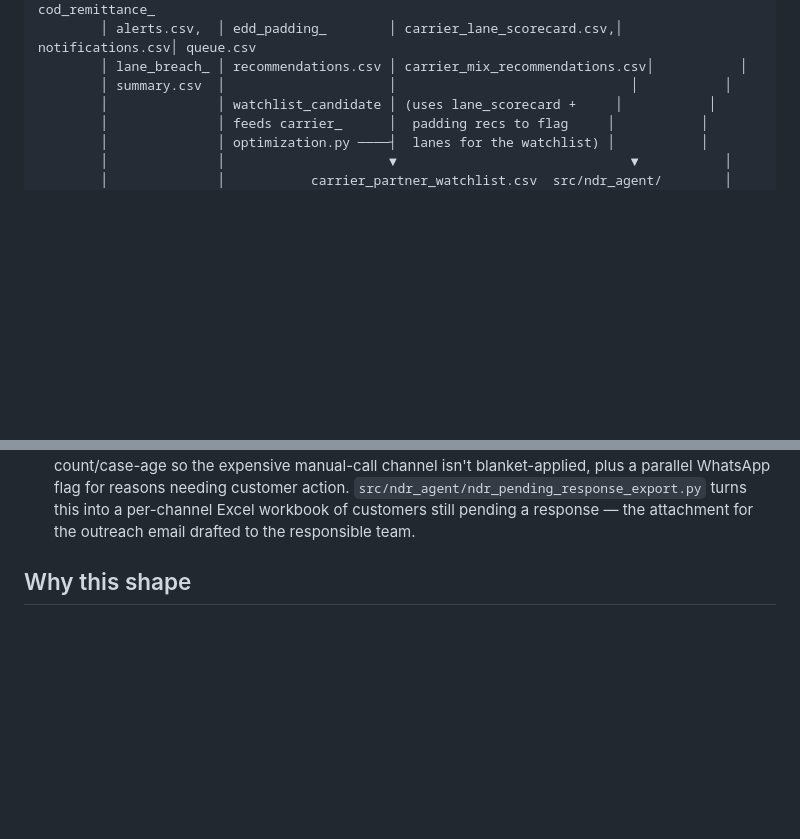
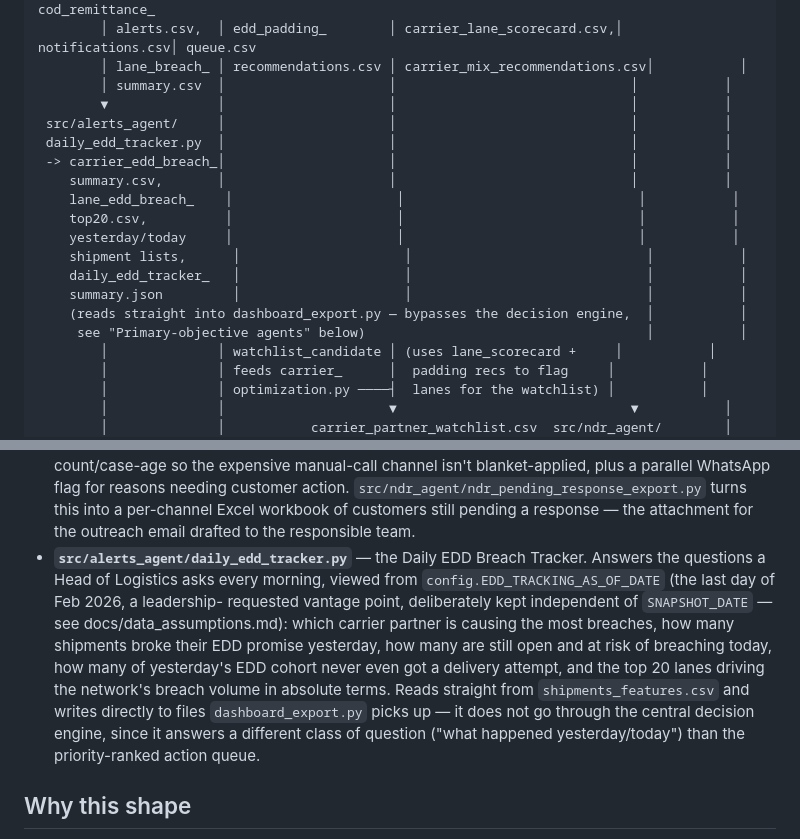
Before and after one commit to shashwatmishra26-spec/ai-logistics-edd-control-tower, a Markdown page: docs/architecture.md, 2 parts joined by grey strips. Rendered like a GitHub page; blank space fills up the shorter version.

Commit message:
Docs: daily EDD breach tracker (carrier/lane/yesterday/today)

```diff
--- a/docs/architecture.md
+++ b/docs/architecture.md
@@ -29,6 +29,19 @@ data/raw/logistics_workbook_raw.xlsx
         │ alerts.csv,  │ edd_padding_        │ carrier_lane_scorecard.csv,│ notifications.csv│ queue.csv
         │ lane_breach_ │ recommendations.csv │ carrier_mix_recommendations.csv│           │
         │ summary.csv  │                     │                              │           │
+        ▼              │                     │                              │           │
+ src/alerts_agent/     │                     │                              │           │
+ daily_edd_tracker.py  │                     │                              │           │
+ -> carrier_edd_breach_│                     │                              │           │
+    summary.csv,       │                     │                              │           │
+    lane_edd_breach_    │                     │                              │           │
+    top20.csv,          │                     │                              │           │
+    yesterday/today     │                     │                              │           │
+    shipment lists,      │                     │                              │           │
+    daily_edd_tracker_   │                     │                              │           │
+    summary.json         │                     │                              │           │
+    (reads straight into dashboard_export.py — bypasses the decision engine,  │           │
+     see "Primary-objective agents" below)                                    │           │
         │              │ watchlist_candidate │ (uses lane_scorecard +     │           │
         │              │ feeds carrier_      │  padding recs to flag     │           │
         │              │ optimization.py ────┤  lanes for the watchlist) │           │
@@ -120,6 +133,19 @@ from charts:
   turns this into a per-channel Excel workbook of customers still pending a
   response — the attachment for the outreach email drafted to the
   responsible team.
+- **`src/alerts_agent/daily_edd_tracker.py`** — the Daily EDD Breach Tracker.
+  Answers the questions a Head of Logistics asks every morning, viewed from
+  `config.EDD_TRACKING_AS_OF_DATE` (the last day of Feb 2026, a leadership-
+  requested vantage point, deliberately kept independent of `SNAPSHOT_DATE`
+  — see docs/data_assumptions.md): which carrier partner is causing the most
+  breaches, how many shipments broke their EDD promise yesterday, how many
+  are still open and at risk of breaching today, how many of yesterday's EDD
+  cohort never even got a delivery attempt, and the top 20 lanes driving the
+  network's breach volume in absolute terms. Reads straight from
+  `shipments_features.csv` and writes directly to files `dashboard_export.py`
+  picks up — it does not go through the central decision engine, since it
+  answers a different class of question ("what happened yesterday/today")
+  than the priority-ranked action queue.
 
 ## Why this shape
 
```
Also changed, not shown: docs/data_assumptions.md (+8 -0 lines), docs/data_dictionary.md (+15 -0 lines).
